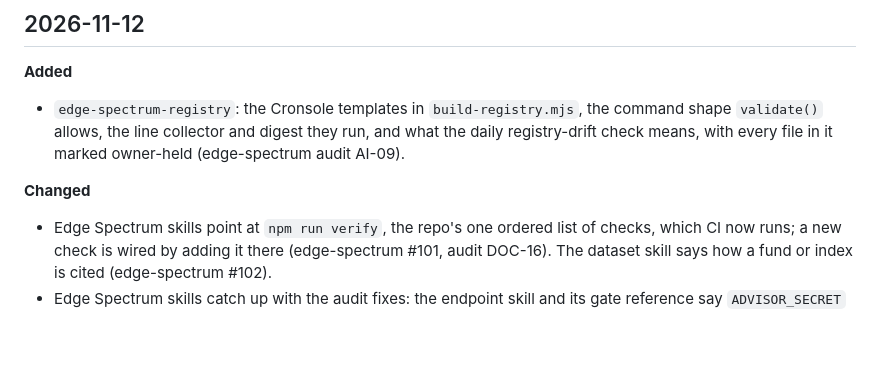
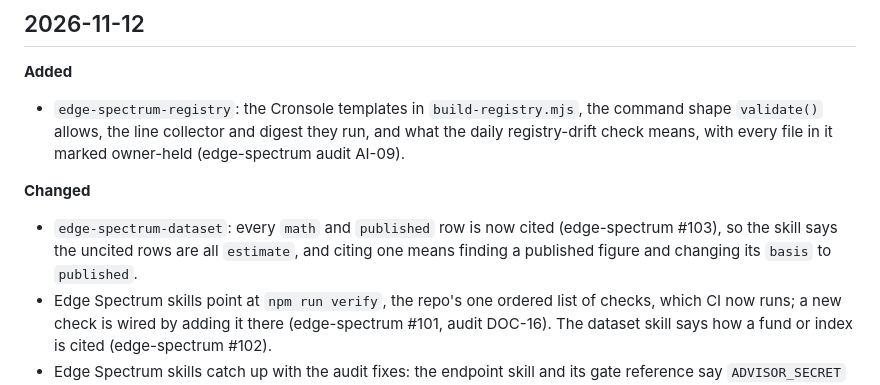
Before and after one commit to ai-automation-tools/agent-skills, a Markdown page: docs/CHANGELOG.md, the part around the change. GitHub-like rendering; blank space fills up the shorter version.

Commit message:
edge-spectrum-dataset: the uncited rows are now all estimates
Co-Authored-By: Claude Opus 5.5 <noreply@anthropic.com>
Claude-Session: https://claude.ai/code/session_01Jo6X8BGoxiqJB6YQ5VxJtr

```diff
--- a/docs/CHANGELOG.md
+++ b/docs/CHANGELOG.md
@@ -30,6 +30,7 @@ Skills named here keep the name they had at the time. The four `-mfs` skills wer
 - `edge-spectrum-registry`: the Cronsole templates in `build-registry.mjs`, the command shape `validate()` allows, the line collector and digest they run, and what the daily registry-drift check means, with every file in it marked owner-held (edge-spectrum audit AI-09).
 
 **Changed**
+- `edge-spectrum-dataset`: every `math` and `published` row is now cited (edge-spectrum #103), so the skill says the uncited rows are all `estimate`, and citing one means finding a published figure and changing its `basis` to `published`.
 - Edge Spectrum skills point at `npm run verify`, the repo's one ordered list of checks, which CI now runs; a new check is wired by adding it there (edge-spectrum #101, audit DOC-16). The dataset skill says how a fund or index is cited (edge-spectrum #102).
 - Edge Spectrum skills catch up with the audit fixes: the endpoint skill and its gate reference say `ADVISOR_SECRET` is required (no longer derived from the passcode), sessions last 7 days, and list the 429/503/502 limits and `GEMINI_MODEL`; the hub-tool skill says a `route` tool is a `lazy()` import listed in four route lists (`App.tsx`, `vercel.json`, `server.ts`, `sitemap.xml`) and that unknown paths now 404 instead of falling back to Home; the dataset skill says every `math` row must cite its rules and is never aged (edge-spectrum audit AI-07, PROD-07; edge-spectrum #99).
 - `edge-spectrum-dataset`: every record declares a `basis` (`math`, `published`, `estimate`), the provenance ratchet is per category, and the dataset freeze is explained: `check:edges -- --write-baseline` refuses a new record while any category cites under `MIN_CITED_SHARE` of its rows, so cite existing rows instead (edge-spectrum audit PROD-07, PROD-08; edge-spectrum #98).
```
Also changed, not shown: 1 other file.
